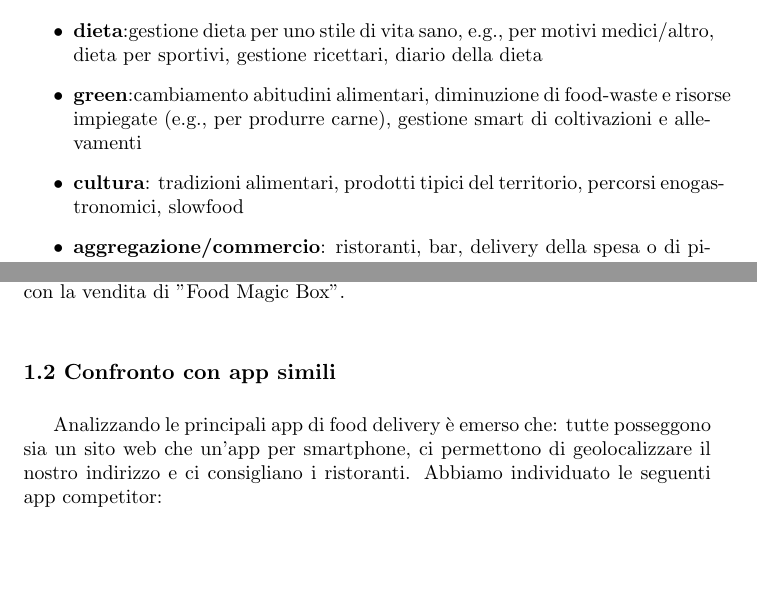
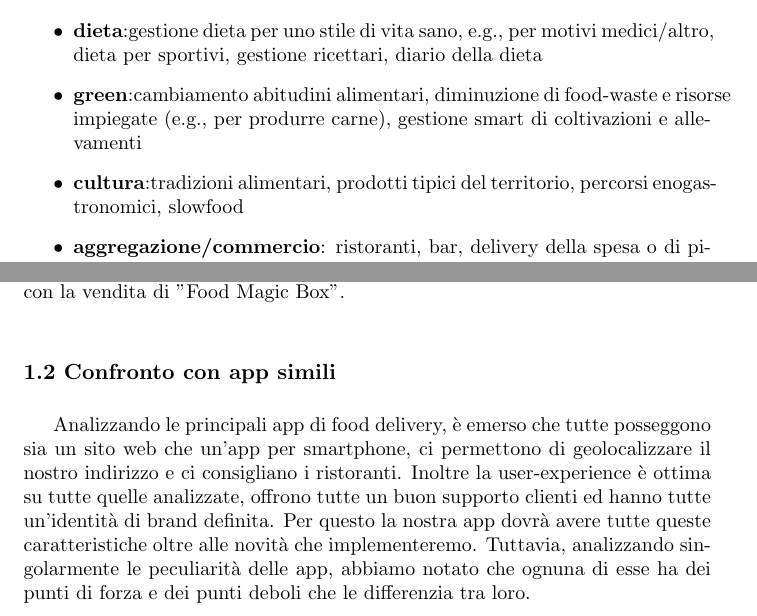
Before and after one commit to Flavio0410/Greenlivery, a LaTeX document (Relazione/relazione.tex): two parts of page 3 of 12, joined at a grey line, cut so that both start at the same text, the shorter picture padded with empty space. The pictures show the PDF file Relazione/relazione.pdf that the author committed with the source.

Commit message:
change text about competitor app

```diff
--- a/Relazione/relazione.tex
+++ b/Relazione/relazione.tex
@@ -51,8 +51,7 @@ Il topic del progetto dato dal docente è la realizzazione di un servizio legato
 
     \addcontentsline{toc}{subsection}{\numberline{1.2}Analisi app competitor} \par
     \numberline{\fontsize{4mm}{1mm}\selectfont\textbf{1.2 Confronto con app simili}}\vspace{0.5cm}
-    Analizzando le principali app di food delivery è emerso che: tutte posseggono sia un sito web che un'app per smartphone, ci permettono di geolocalizzare il nostro indirizzo e ci consigliano i ristoranti.
-    Abbiamo individuato le seguenti app competitor:
+    Analizzando le principali app di food delivery, è emerso che tutte posseggono sia un sito web che un'app per smartphone, ci permettono di geolocalizzare il nostro indirizzo e ci consigliano i ristoranti. Inoltre la user-experience è ottima su tutte quelle analizzate, offrono tutte un buon supporto clienti ed hanno tutte un'identità di brand definita. Per questo la nostra app dovrà avere tutte queste caratteristiche oltre alle novità che implementeremo. Tuttavia, analizzando singolarmente le peculiarità delle app, abbiamo notato che ognuna di esse ha dei punti di forza e dei punti deboli che le differenzia tra loro.
 \begin{itemize}
         \item \textbf{App n1 - \href{https://www.justeat.it}{JustEat}:} Ha un’interfaccia intuitiva, con le categorie e la ricerca in primo piano, non permette però di visualizzare il nome, la foto del rider. Non consente, inoltre, di chattare con esso o con il ristorante.
 
```
Also changed, not shown: Relazione/relazione.pdf, Relazione/relazione.tex (2 more changed lines). Lines whose indentation alone changed are shown as unchanged.
